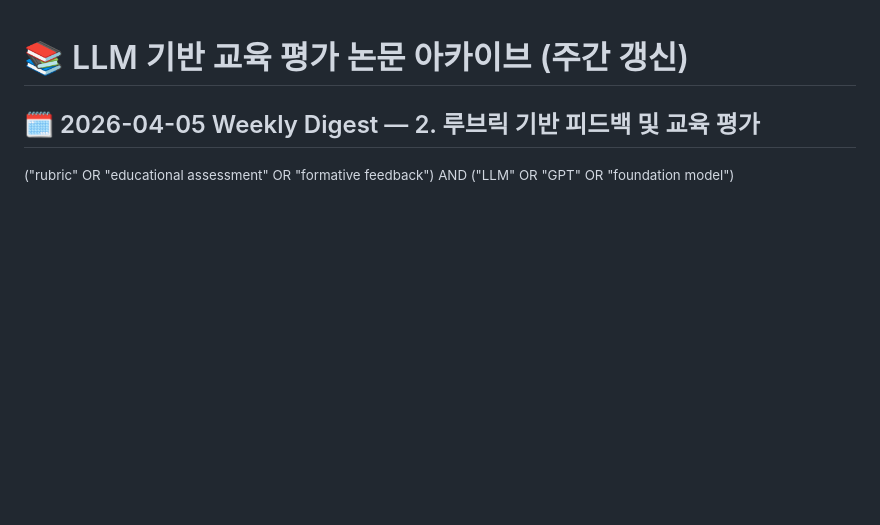
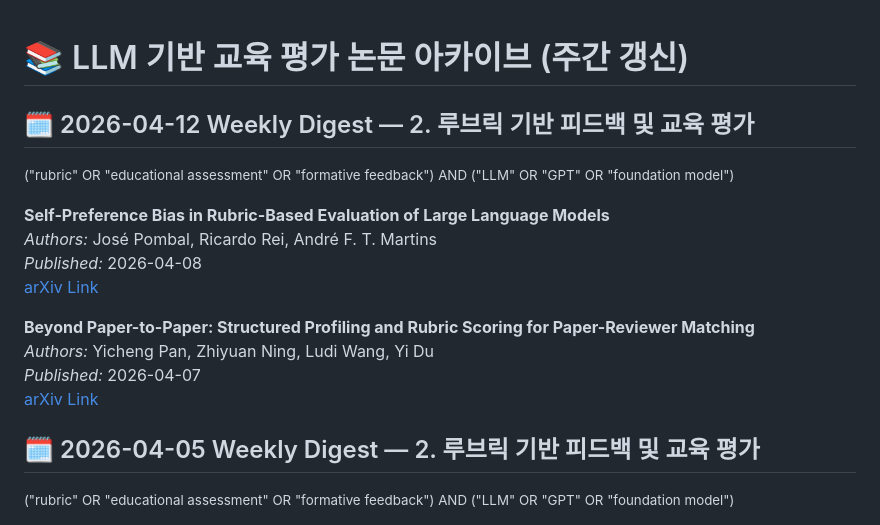
Before and after one commit to lovehyun/arxiv-llmedu, a Markdown page: data/papers_2026.md, the part around the change. Rendered like a GitHub page; blank space fills up the shorter version.

Commit message:
Weekly arXiv update 2026-04-12

```diff
--- a/data/papers_2026.md
+++ b/data/papers_2026.md
@@ -10,6 +10,20 @@
 
 
 
+
+
+## 🗓️ 2026-04-12 Weekly Digest — 2. 루브릭 기반 피드백 및 교육 평가
+<small>("rubric" OR "educational assessment" OR "formative feedback") AND ("LLM" OR "GPT" OR "foundation model")</small>
+
+**Self-Preference Bias in Rubric-Based Evaluation of Large Language Models**
+_Authors:_ José Pombal, Ricardo Rei, André F. T. Martins
+_Published:_ 2026-04-08
+[arXiv Link](https://arxiv.org/abs/2604.06996v1)
+
+**Beyond Paper-to-Paper: Structured Profiling and Rubric Scoring for Paper-Reviewer Matching**
+_Authors:_ Yicheng Pan, Zhiyuan Ning, Ludi Wang, Yi Du
+_Published:_ 2026-04-07
+[arXiv Link](https://arxiv.org/abs/2604.05866v1)
 
 ## 🗓️ 2026-04-05 Weekly Digest — 2. 루브릭 기반 피드백 및 교육 평가
 <small>("rubric" OR "educational assessment" OR "formative feedback") AND ("LLM" OR "GPT" OR "foundation model")</small>
```
